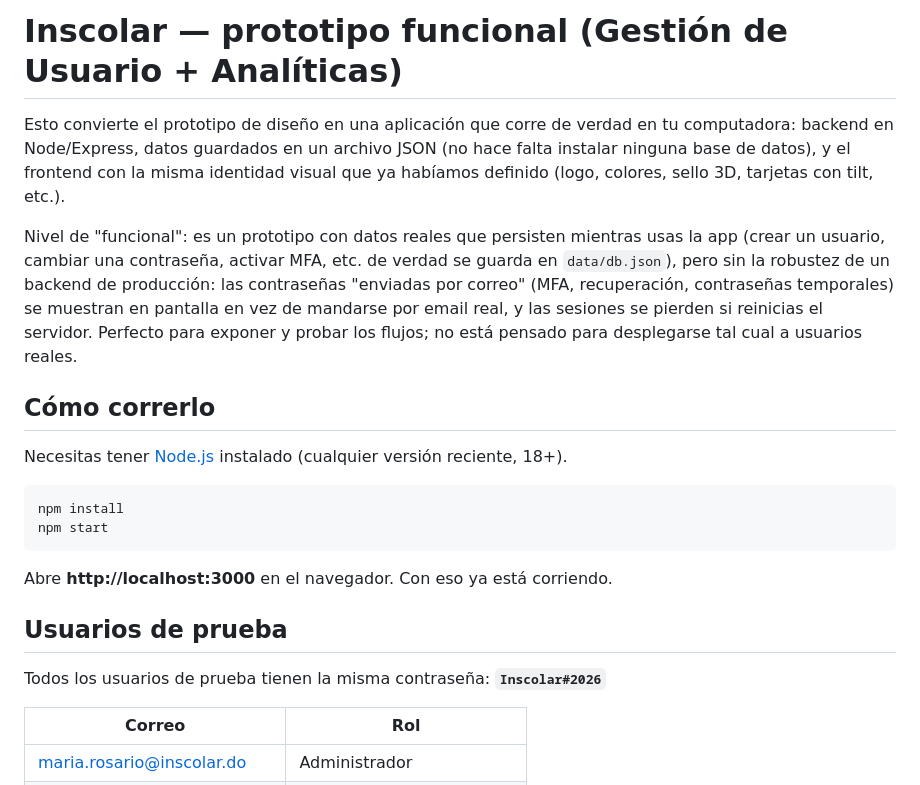
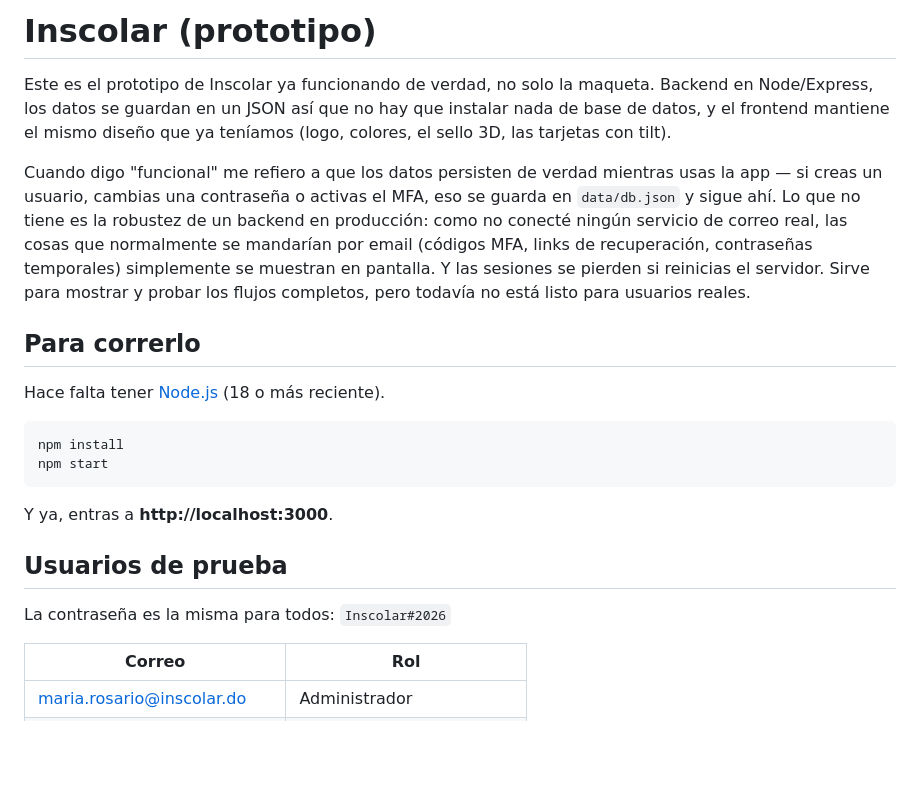
Before and after one commit to edn1el/inscolar-app, a Markdown page: README.md, the part around one of its changes. GitHub-like rendering; blank space fills up the shorter version.

````diff
--- a/README.md
+++ b/README.md
@@ -1,32 +1,23 @@
-# Inscolar — prototipo funcional (Gestión de Usuario + Analíticas)
+# Inscolar (prototipo)
 
-Esto convierte el prototipo de diseño en una aplicación que corre de verdad en tu
-computadora: backend en Node/Express, datos guardados en un archivo JSON (no hace falta
-instalar ninguna base de datos), y el frontend con la misma identidad visual que ya
-habíamos definido (logo, colores, sello 3D, tarjetas con tilt, etc.).
+Este es el prototipo de Inscolar ya funcionando de verdad, no solo la maqueta. Backend en Node/Express, los datos se guardan en un JSON así que no hay que instalar nada de base de datos, y el frontend mantiene el mismo diseño que ya teníamos (logo, colores, el sello 3D, las tarjetas con tilt).
 
-Nivel de "funcional": es un prototipo con datos reales que persisten mientras usas la
-app (crear un usuario, cambiar una contraseña, activar MFA, etc. de verdad se guarda en
-`data/db.json`), pero sin la robustez de un backend de producción: las contraseñas
-"enviadas por correo" (MFA, recuperación, contraseñas temporales) se muestran en pantalla
-en vez de mandarse por email real, y las sesiones se pierden si reinicias el servidor.
-Perfecto para exponer y probar los flujos; no está pensado para desplegarse tal cual a
-usuarios reales.
+Cuando digo "funcional" me refiero a que los datos persisten de verdad mientras usas la app — si creas un usuario, cambias una contraseña o activas el MFA, eso se guarda en `data/db.json` y sigue ahí. Lo que no tiene es la robustez de un backend en producción: como no conecté ningún servicio de correo real, las cosas que normalmente se mandarían por email (códigos MFA, links de recuperación, contraseñas temporales) simplemente se muestran en pantalla. Y las sesiones se pierden si reinicias el servidor. Sirve para mostrar y probar los flujos completos, pero todavía no está listo para usuarios reales.
 
-## Cómo correrlo
+## Para correrlo
 
-Necesitas tener [Node.js](https://nodejs.org) instalado (cualquier versión reciente, 18+).
+Hace falta tener [Node.js](https://nodejs.org) (18 o más reciente).
 
 ```bash
 npm install
 npm start
 ```
 
-Abre **http://localhost:3000** en el navegador. Con eso ya está corriendo.
+Y ya, entras a **http://localhost:3000**.
 
 ## Usuarios de prueba
 
-Todos los usuarios de prueba tienen la misma contraseña: **`Inscolar#2026`**
+La contraseña es la misma para todos: `Inscolar#2026`
 
 | Correo | Rol |
 |---|---|
````
Also changed, not shown: other parts of README.md (+18 -36 lines).
